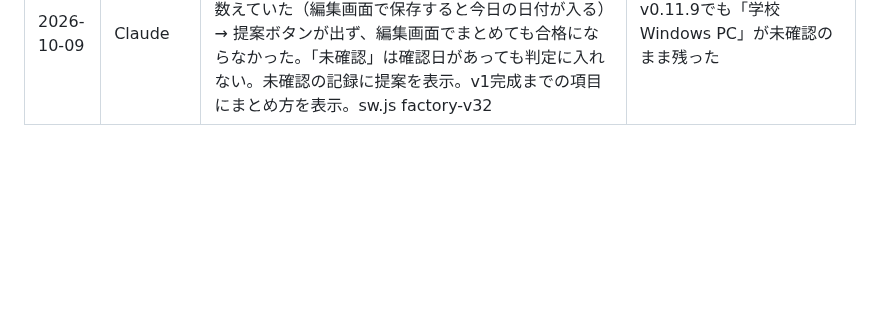
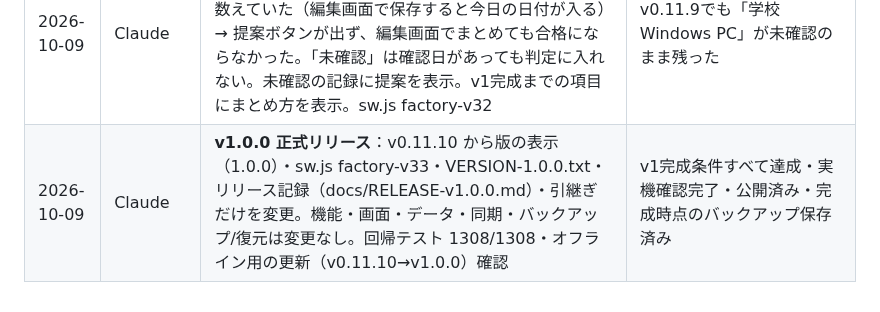
Before and after one commit to 6p5ts2kb5b-cyber/3ai-development-factory, a Markdown page: docs/CHANGELOG.md, the part around the change. Drawn GitHub-style; blank space fills up the shorter version.

Commit message:
Release 3AI Development Factory v1.0.0

```diff
--- a/docs/CHANGELOG.md
+++ b/docs/CHANGELOG.md
@@ -29,3 +29,4 @@
 | 2026-10-09 | Claude | v0.11.8 実機確認の重複：端末ごとに1項目で判定（記入のある記録がすべて合格なら合格・未記入の欄は判定に入れない）。未記入の重複を「重複として整理」（削除しない・元に戻せる・同期される）。画面切り替えが重なると描き直しが止まらない不具合（v0.9.0〜。編集画面が開かない原因）を修正。記録が見つからないときは理由を表示。sw.js factory-v30 | iPhoneで実機確認が「合格」「未確認」の2件・2件目が開かない |
 | 2026-10-09 | Claude | v0.11.9 実機確認：名前が違う同じ端末の記録を、利用者が確認して「同じ端末としてまとめる」を押したときだけ完成判定でまとめる（sameAs）。自動ではまとめない・相手が合格のときだけ合格・記録は削除・変更しない・解除できる。（ ）より前が同じ名前には提案を表示。長い端末名のボタン・札の折り返し。sw.js factory-v31 | 「学校Windows PC」と「学校Windows PC（Surface・Edge）」は同じ端末（利用者確認）。Surface・Edgeは2026-10-05合格 |
 | 2026-10-09 | Claude | v0.11.10 同じ端末のまとめが反映されない不具合：判定が確認日入りの「未確認」を記入のある記録として数えていた（編集画面で保存すると今日の日付が入る）→ 提案ボタンが出ず、編集画面でまとめても合格にならなかった。「未確認」は確認日があっても判定に入れない。未確認の記録に提案を表示。v1完成までの項目にまとめ方を表示。sw.js factory-v32 | v0.11.9でも「学校Windows PC」が未確認のまま残った |
+| 2026-10-09 | Claude | **v1.0.0 正式リリース**：v0.11.10 から版の表示（1.0.0）・sw.js factory-v33・VERSION-1.0.0.txt・リリース記録（docs/RELEASE-v1.0.0.md）・引継ぎだけを変更。機能・画面・データ・同期・バックアップ/復元は変更なし。回帰テスト 1308/1308・オフライン用の更新（v0.11.10→v1.0.0）確認 | v1完成条件すべて達成・実機確認完了・公開済み・完成時点のバックアップ保存済み |
```
